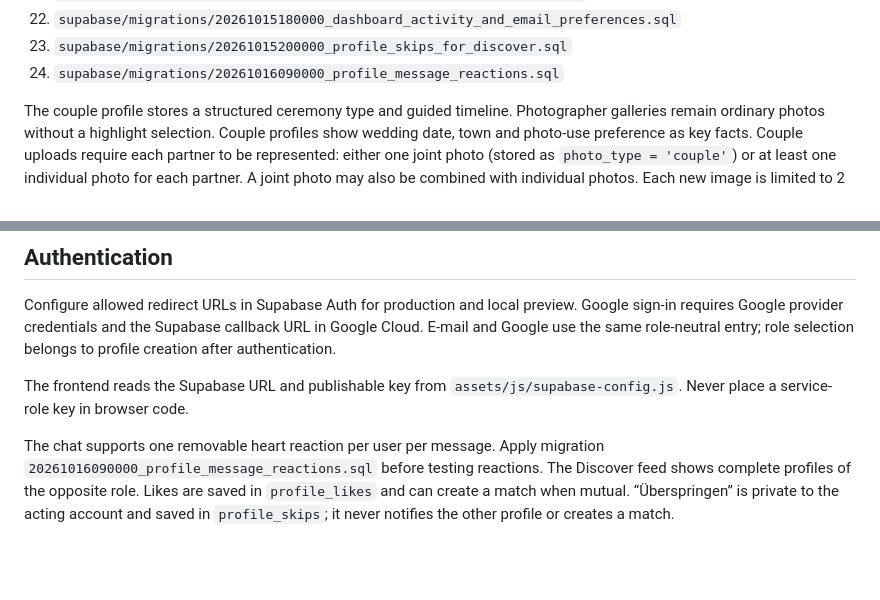
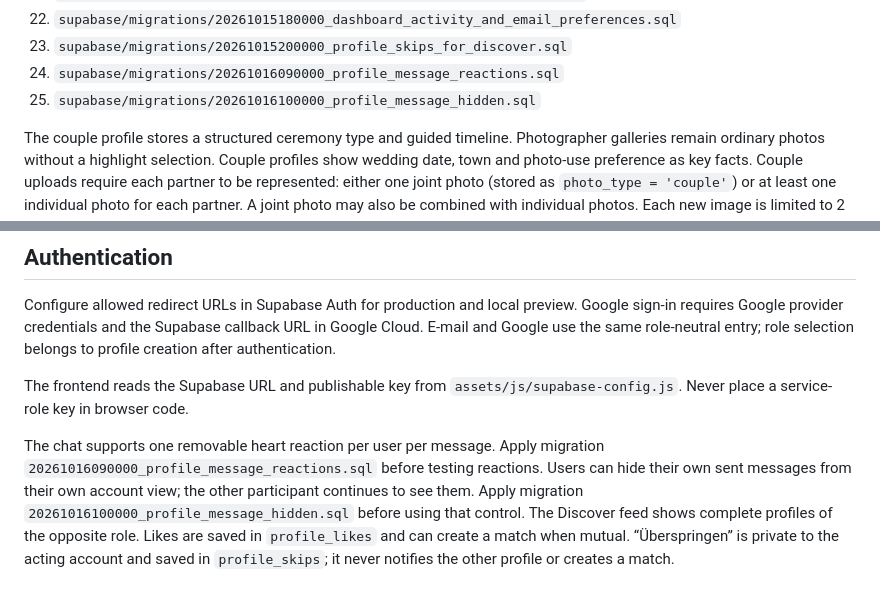
Before and after one commit to Supersheriff1/WedConnect_new, a Markdown page: supabase/README.md, 2 parts joined by grey strips. Rendered like a GitHub page; blank space fills up the shorter version.

Commit message:
Document own-message hiding migration

```diff
--- a/supabase/README.md
+++ b/supabase/README.md
@@ -30,6 +30,7 @@ For a new project, execute the SQL files in the order below using the Supabase S
 22. `supabase/migrations/20261015180000_dashboard_activity_and_email_preferences.sql`
 23. `supabase/migrations/20261015200000_profile_skips_for_discover.sql`
 24. `supabase/migrations/20261016090000_profile_message_reactions.sql`
+25. `supabase/migrations/20261016100000_profile_message_hidden.sql`
 
 The couple profile stores a structured ceremony type and guided timeline. Photographer galleries remain ordinary photos without a highlight selection. Couple profiles show wedding date, town and photo-use preference as key facts. Couple uploads require each partner to be represented: either one joint photo (stored as `photo_type = 'couple'`) or at least one individual photo for each partner. A joint photo may also be combined with individual photos. Each new image is limited to 2 MB. The activity migration also adds messages, role-targeted overview announcements/offers, email preferences, and a 2 MB bucket limit. Do not infer that these migrations are live; check the current Supabase migration history.
 
@@ -43,4 +44,4 @@ Configure allowed redirect URLs in Supabase Auth for production and local previe
 
 The frontend reads the Supabase URL and publishable key from `assets/js/supabase-config.js`. Never place a service-role key in browser code.
 
-The chat supports one removable heart reaction per user per message. Apply migration `20261016090000_profile_message_reactions.sql` before testing reactions. The Discover feed shows complete profiles of the opposite role. Likes are saved in `profile_likes` and can create a match when mutual. “Überspringen” is private to the acting account and saved in `profile_skips`; it never notifies the other profile or creates a match.
+The chat supports one removable heart reaction per user per message. Apply migration `20261016090000_profile_message_reactions.sql` before testing reactions. Users can hide their own sent messages from their own account view; the other participant continues to see them. Apply migration `20261016100000_profile_message_hidden.sql` before using that control. The Discover feed shows complete profiles of the opposite role. Likes are saved in `profile_likes` and can create a match when mutual. “Überspringen” is private to the acting account and saved in `profile_skips`; it never notifies the other profile or creates a match.
```
